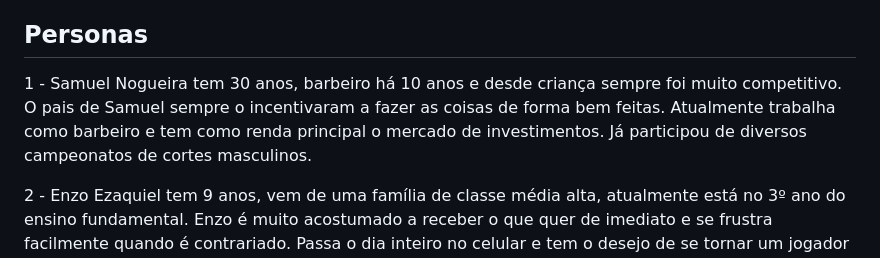
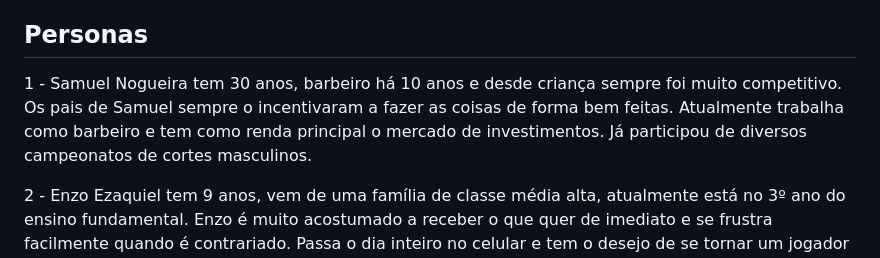
Before and after one commit to ICEI-PUC-Minas-PCO-SI/pco-si-2023-1-p1-proj-web-t1-grupo-4-shaves, a Markdown page: docs/02-Especificação do Projeto.md, the part around the change. Drawn GitHub-style.

Commit message:
Correção na escrita.
Realizando correção na escrita.

```diff
--- a/docs/02-Especificação do Projeto.md
+++ b/docs/02-Especificação do Projeto.md
@@ -6,7 +6,7 @@ O Front-end do sistema deve ser desenvolvido com o HTML, CSS e Javascript, poden
 
 ## Personas
 
-1 - Samuel Nogueira tem 30 anos, barbeiro há 10 anos e desde criança sempre foi muito competitivo. O pais de Samuel sempre o incentivaram a fazer as coisas de forma bem feitas. Atualmente trabalha como barbeiro e tem como renda principal o mercado de investimentos. Já participou de diversos campeonatos de cortes masculinos.
+1 - Samuel Nogueira tem 30 anos, barbeiro há 10 anos e desde criança sempre foi muito competitivo. Os pais de Samuel sempre o incentivaram a fazer as coisas de forma bem feitas. Atualmente trabalha como barbeiro e tem como renda principal o mercado de investimentos. Já participou de diversos campeonatos de cortes masculinos.
 
 2 - Enzo Ezaquiel tem 9 anos, vem de uma família de classe média alta, atualmente está no 3º ano do ensino fundamental. Enzo é muito acostumado a receber o que quer de imediato e se frustra facilmente quando é contrariado. Passa o dia inteiro no celular e tem o desejo de se tornar um jogador profissional de Free Fire. Enzo odeia estudar e ama comer doces e guloseimas.
 
```
